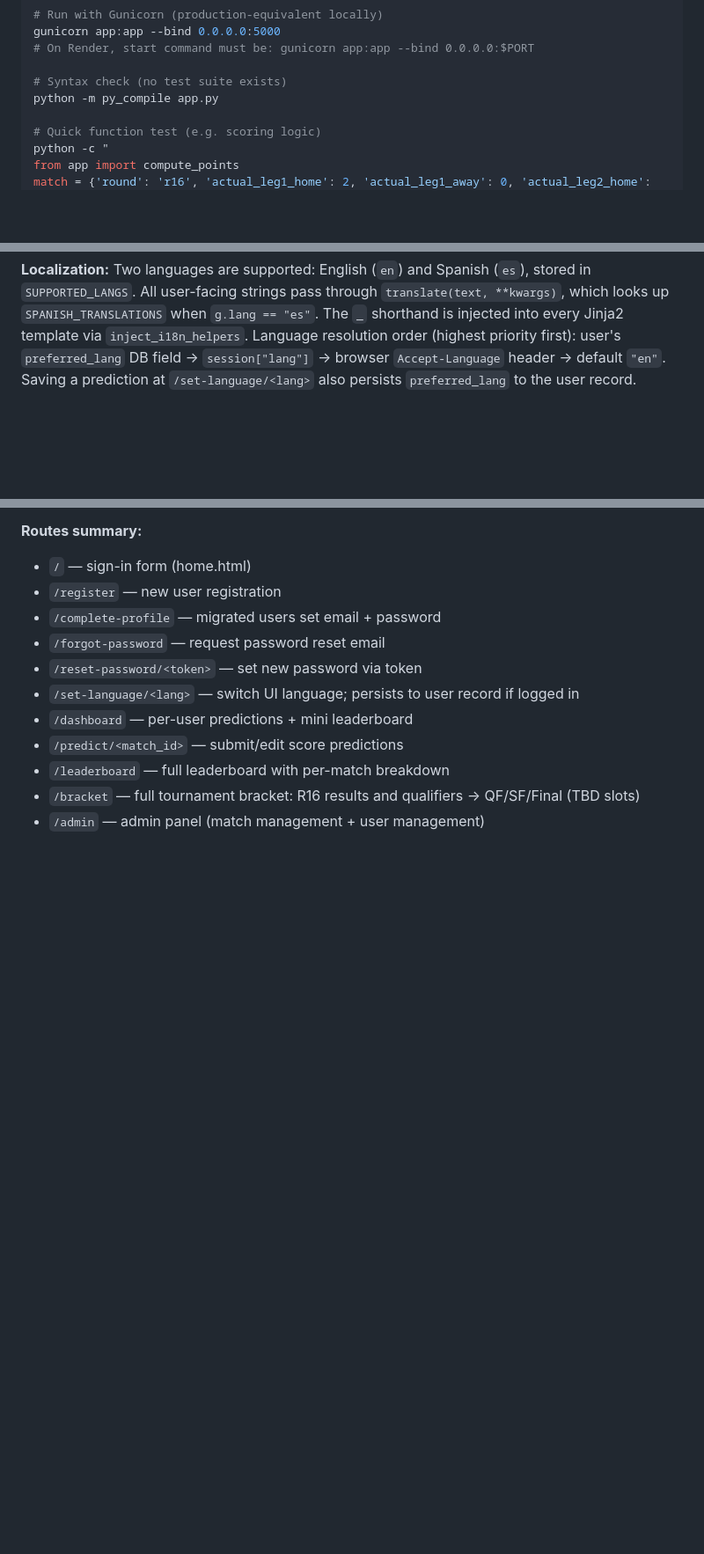
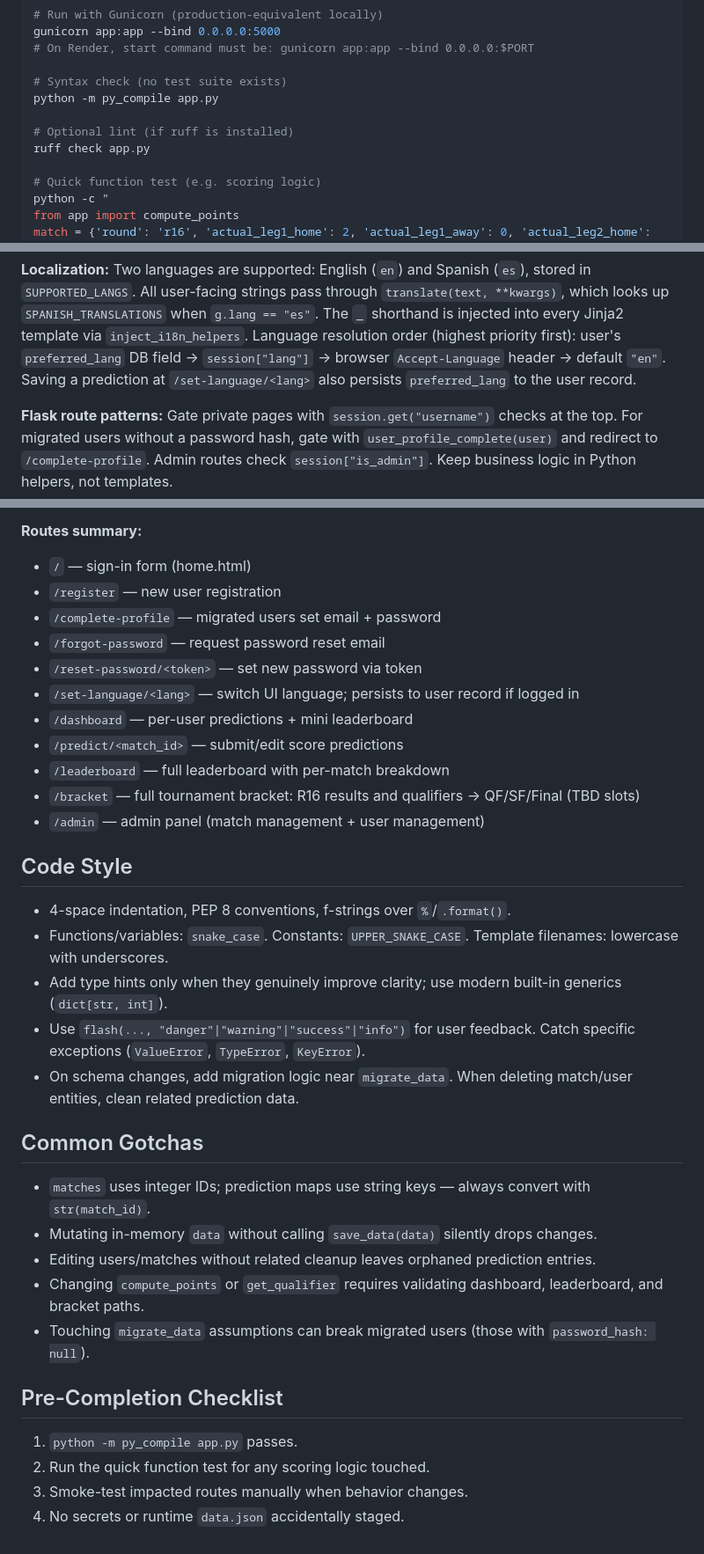
Before and after one commit to yurifleon/UCL-predictions, a Markdown page: CLAUDE.md, 3 parts joined by grey strips. Shown at 88% size. Drawn GitHub-style; blank space fills up the shorter version.

Commit message:
Improve CLAUDE.md with code style, gotchas, and checklist from AGENTS.md
Co-Authored-By: Claude Sonnet 4.6 <noreply@anthropic.com>

```diff
--- a/CLAUDE.md
+++ b/CLAUDE.md
@@ -20,6 +20,9 @@ gunicorn app:app --bind 0.0.0.0:5000
 
 # Syntax check (no test suite exists)
 python -m py_compile app.py
+
+# Optional lint (if ruff is installed)
+ruff check app.py
 
 # Quick function test (e.g. scoring logic)
 python -c "
@@ -120,6 +123,8 @@ Aggregate qualifier logic (used for `/bracket` display only — no longer affect
 
 **Localization:** Two languages are supported: English (`en`) and Spanish (`es`), stored in `SUPPORTED_LANGS`. All user-facing strings pass through `translate(text, **kwargs)`, which looks up `SPANISH_TRANSLATIONS` when `g.lang == "es"`. The `_` shorthand is injected into every Jinja2 template via `inject_i18n_helpers`. Language resolution order (highest priority first): user's `preferred_lang` DB field → `session["lang"]` → browser `Accept-Language` header → default `"en"`. Saving a prediction at `/set-language/<lang>` also persists `preferred_lang` to the user record.
 
+**Flask route patterns:** Gate private pages with `session.get("username")` checks at the top. For migrated users without a password hash, gate with `user_profile_complete(user)` and redirect to `/complete-profile`. Admin routes check `session["is_admin"]`. Keep business logic in Python helpers, not templates.
+
 **Routes summary:**
 - `/` — sign-in form (home.html)
 - `/register` — new user registration
@@ -132,3 +137,26 @@ Aggregate qualifier logic (used for `/bracket` display only — no longer affect
 - `/leaderboard` — full leaderboard with per-match breakdown
 - `/bracket` — full tournament bracket: R16 results and qualifiers → QF/SF/Final (TBD slots)
 - `/admin` — admin panel (match management + user management)
+
+## Code Style
+
+- 4-space indentation, PEP 8 conventions, f-strings over `%`/`.format()`.
+- Functions/variables: `snake_case`. Constants: `UPPER_SNAKE_CASE`. Template filenames: lowercase with underscores.
+- Add type hints only when they genuinely improve clarity; use modern built-in generics (`dict[str, int]`).
+- Use `flash(..., "danger"|"warning"|"success"|"info")` for user feedback. Catch specific exceptions (`ValueError`, `TypeError`, `KeyError`).
+- On schema changes, add migration logic near `migrate_data`. When deleting match/user entities, clean related prediction data.
+
+## Common Gotchas
+
+- `matches` uses integer IDs; prediction maps use string keys — always convert with `str(match_id)`.
+- Mutating in-memory `data` without calling `save_data(data)` silently drops changes.
+- Editing users/matches without related cleanup leaves orphaned prediction entries.
+- Changing `compute_points` or `get_qualifier` requires validating dashboard, leaderboard, and bracket paths.
+- Touching `migrate_data` assumptions can break migrated users (those with `password_hash: null`).
+
+## Pre-Completion Checklist
+
+1. `python -m py_compile app.py` passes.
+2. Run the quick function test for any scoring logic touched.
+3. Smoke-test impacted routes manually when behavior changes.
+4. No secrets or runtime `data.json` accidentally staged.
```
